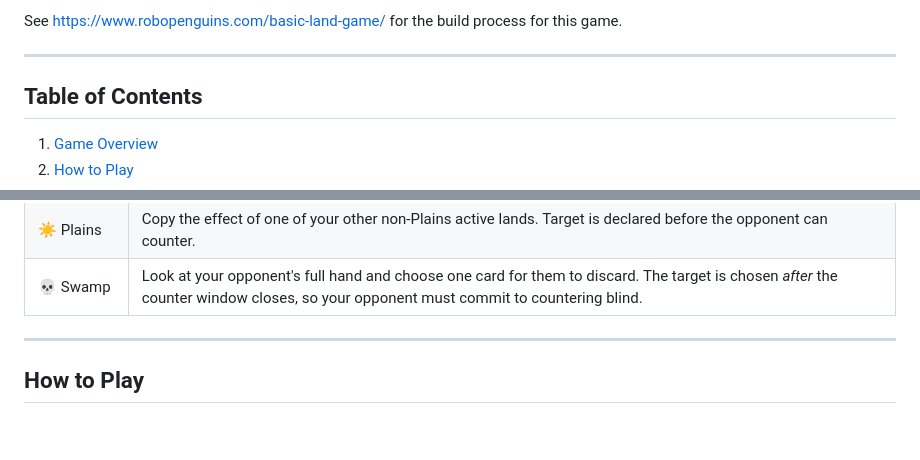
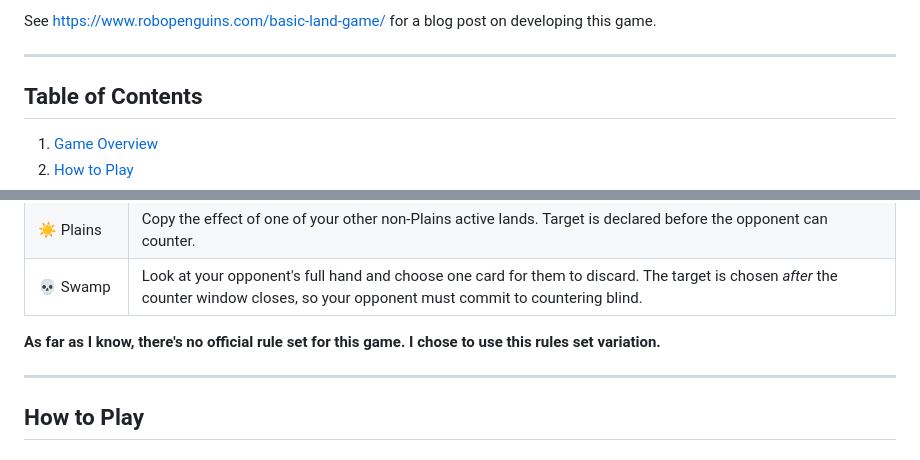
Before and after one commit to axlan/basic-land-game, a Markdown page: README.md, 2 parts joined by grey strips. Drawn GitHub-style; blank space fills up the shorter version.

Commit message:
Small README cleanup.

```diff
--- a/README.md
+++ b/README.md
@@ -8,5 +8,5 @@ I host a build of this game at: <https://basic-land-game.robopenguins.com>
 
-See <https://www.robopenguins.com/basic-land-game/> for the build process for this game.
+See <https://www.robopenguins.com/basic-land-game/> for a blog post on developing this game.
 
 ---
 
@@ -39,6 +39,8 @@ Every land has a unique effect when played, making each play a potential turning
 | 🔥 Mountain | Destroy one of your opponent's active lands. Target is declared before they can counter. |
 | ☀️ Plains | Copy the effect of one of your other non-Plains active lands. Target is declared before the opponent can counter. |
 | 💀 Swamp | Look at your opponent's full hand and choose one card for them to discard. The target is chosen *after* the counter window closes, so your opponent must commit to countering blind. |
+
+**As far as I know, there's no official rule set for this game. I chose to use this rules set variation.**
 
 ---
 
```
Also changed, not shown: other parts of README.md (+1 -1 lines).
